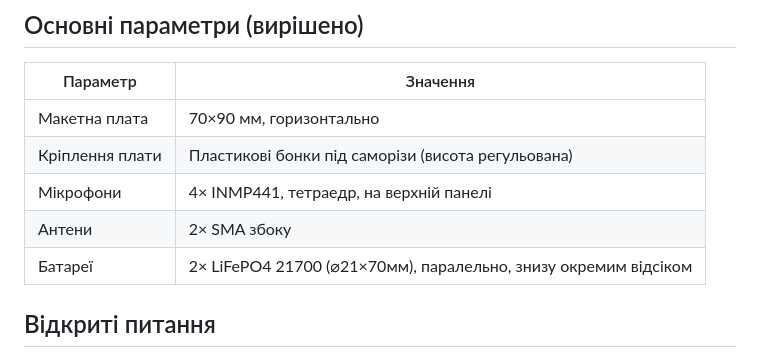
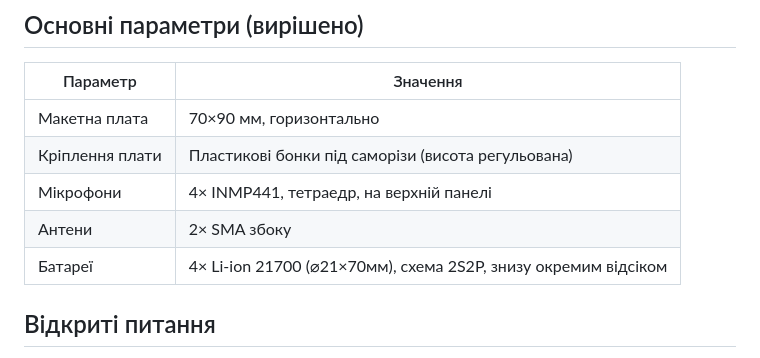
Before and after one commit to romadanylchuk/acoustic-system, a Markdown page: hardware/enclosure_design_discussion.md, the part around the change. Rendered like a GitHub page.

```diff
--- a/hardware/enclosure_design_discussion.md
+++ b/hardware/enclosure_design_discussion.md
@@ -44,7 +44,7 @@
 | Кріплення плати | Пластикові бонки під саморізи (висота регульована) |
 | Мікрофони | 4× INMP441, тетраедр, на верхній панелі |
 | Антени | 2× SMA збоку |
-| Батареї | 2× LiFePO4 21700 (⌀21×70мм), паралельно, знизу окремим відсіком |
+| Батареї | 4× Li-ion 21700 (⌀21×70мм), схема 2S2P, знизу окремим відсіком |
 
 ## Відкриті питання
 
```
Also changed, not shown: docs/acoustic_system_context.md (+8 -5 lines).
